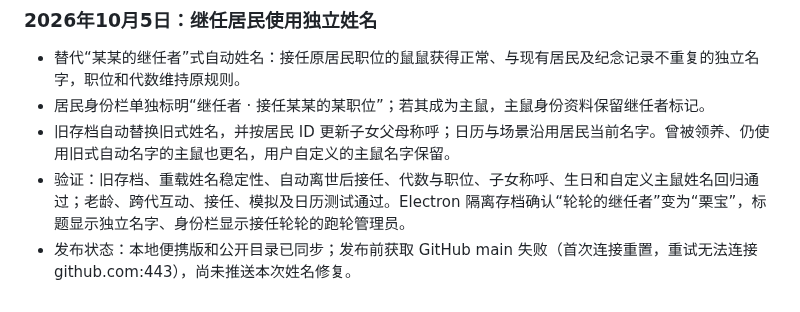
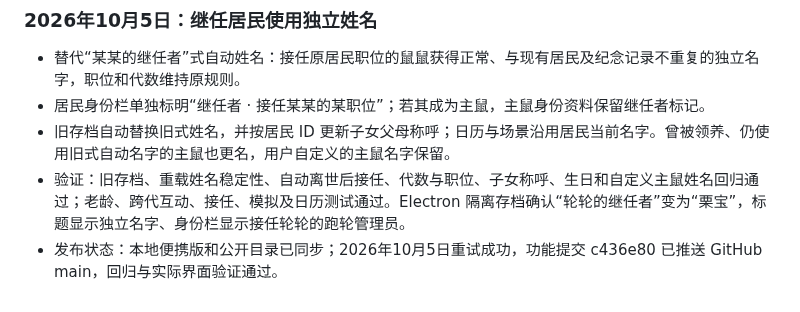
Before and after one commit to lambily555/shushu-desktop-pet, a Markdown page: docs/鼠鼠app开发记录.md, the part around the change. Drawn GitHub-style.

Commit message:
记录继任姓名修复发布 / Record successor name release
确认继任居民姓名修复 c436e80 已成功发布，更新开发记录。

Confirm the successful release of successor name fix c436e80 in the development notes.

```diff
--- a/docs/鼠鼠app开发记录.md
+++ b/docs/鼠鼠app开发记录.md
@@ -440,4 +440,4 @@ NPC 新增银狐白、布丁黄白、三线灰黑和紫仓灰紫四种毛色。
 - 居民身份栏单独标明“继任者 · 接任某某的某职位”；若其成为主鼠，主鼠身份资料保留继任者标记。
 - 旧存档自动替换旧式姓名，并按居民 ID 更新子女父母称呼；日历与场景沿用居民当前名字。曾被领养、仍使用旧式自动名字的主鼠也更名，用户自定义的主鼠名字保留。
 - 验证：旧存档、重载姓名稳定性、自动离世后接任、代数与职位、子女称呼、生日和自定义主鼠姓名回归通过；老龄、跨代互动、接任、模拟及日历测试通过。Electron 隔离存档确认“轮轮的继任者”变为“栗宝”，标题显示独立名字、身份栏显示接任轮轮的跑轮管理员。
-- 发布状态：本地便携版和公开目录已同步；发布前获取 GitHub main 失败（首次连接重置，重试无法连接 github.com:443），尚未推送本次姓名修复。
+- 发布状态：本地便携版和公开目录已同步；2026年10月5日重试成功，功能提交 c436e80 已推送 GitHub main，回归与实际界面验证通过。
```
